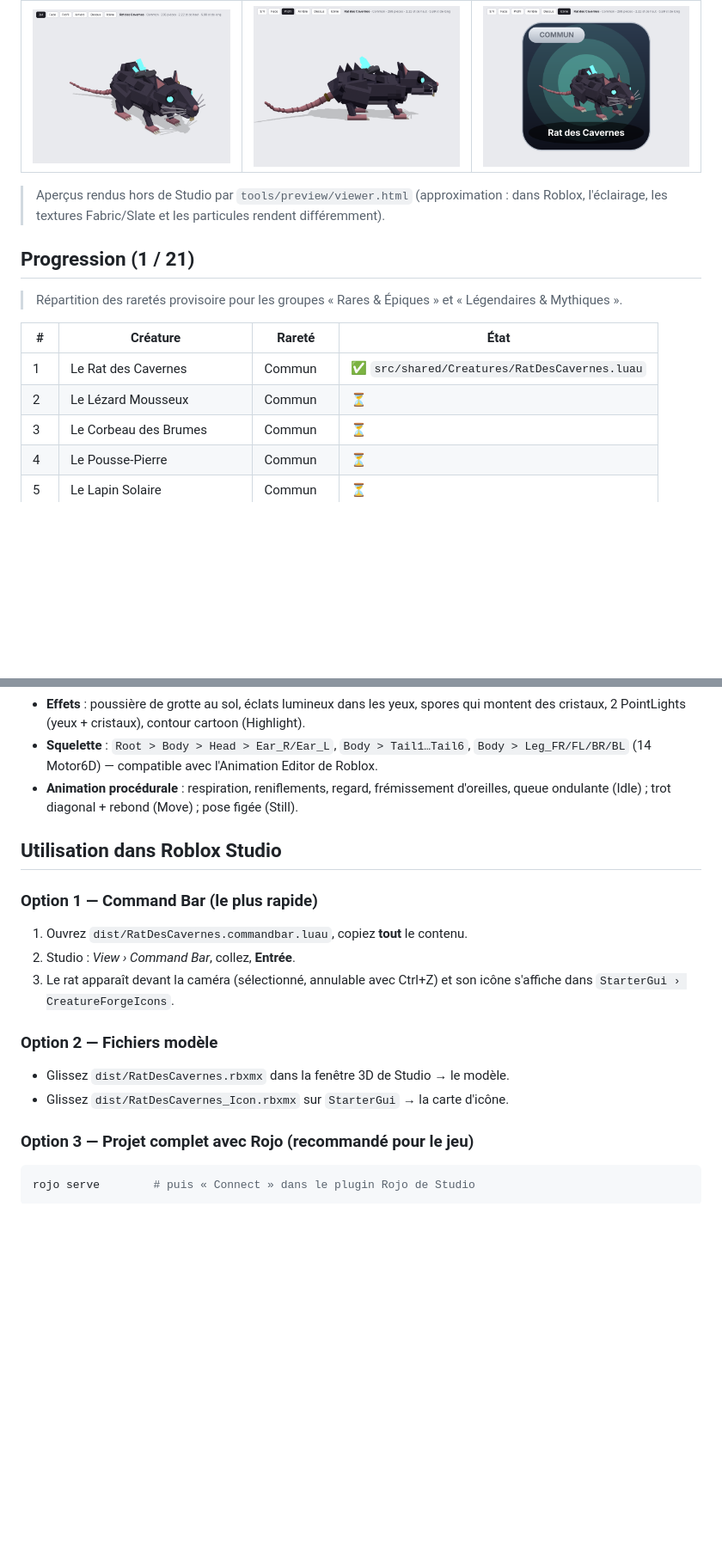
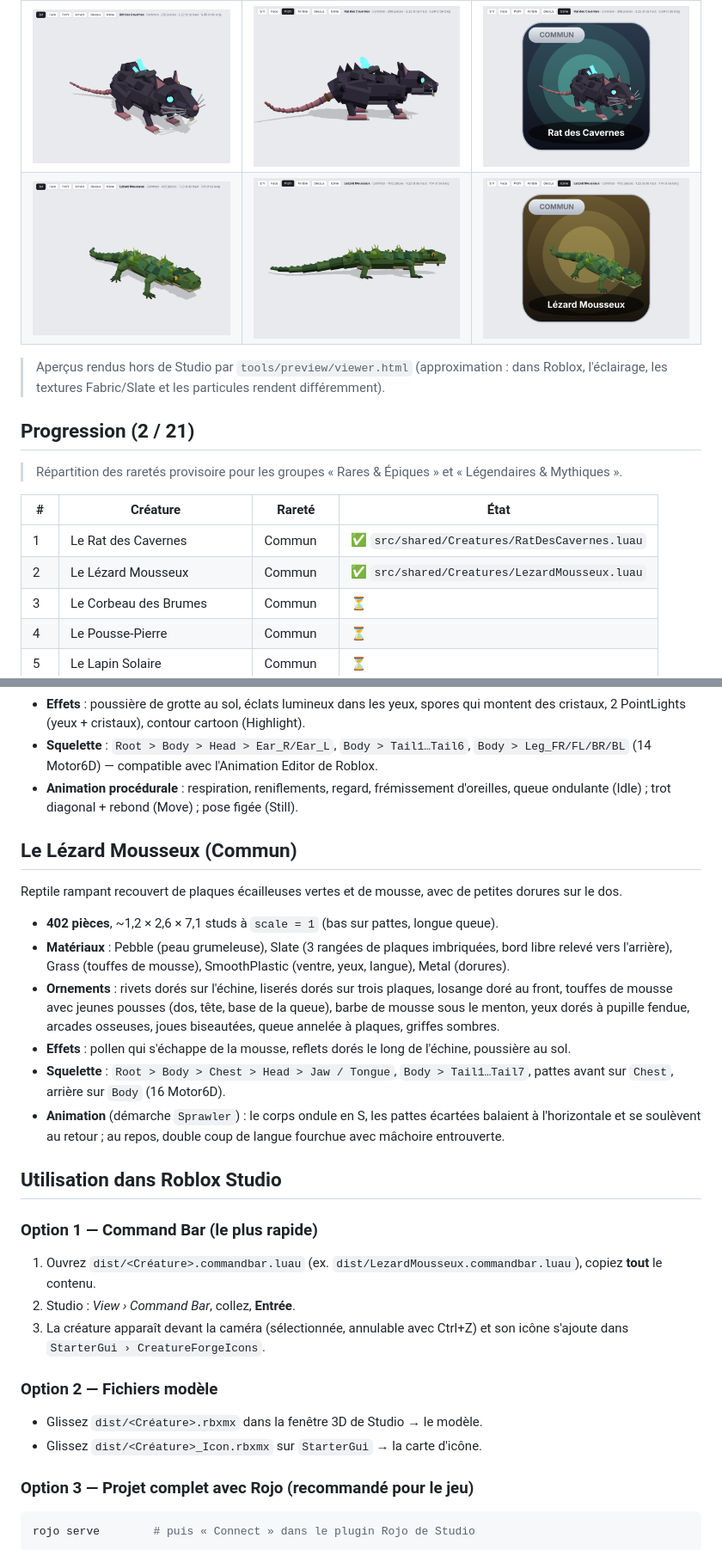
Before and after one commit to jerryzz23/Jeu-roblox, a Markdown page: README.md, 2 parts joined by grey strips. Shown at 86% size. GitHub-like rendering; pictures changed too: docs/previews/lezard-mousseux-34.png (added), docs/previews/lezard-mousseux-icone.png (added), docs/previews/lezard-mousseux-profil.png (added); blank space fills up the shorter version.

Commit message:
Add Lezard Mousseux creature and Sprawler gait
- Lezard Mousseux (Common): 402 parts, Pebble skin, three rows of
  overlapping Slate scale plates, Grass moss clumps with sprouts, gold
  rivets/trims/forehead gem, slit-pupil eyes, hinged jaw and retractable
  forked tongue, sprawled legs with splayed toes; pollen, gold glint and
  dust particles
- Animator: new "Sprawler" gait (S-shaped body undulation, horizontal leg
  sweep with lift) and tongue flick with jaw opening
- Kit: Rig:boneChain helper for tails/necks (rat refactored to use it)
- Regenerated dist/ files and previews, README updated

Co-Authored-By: Claude Opus 5.5 <noreply@anthropic.com>
Claude-Session: https://claude.ai/code/session_01BKL9uTouDDhEqT3ZqjHrLe

```diff
--- a/README.md
+++ b/README.md
@@ -7,18 +7,19 @@ procédurale, chacune avec son **icône UI** (UICorner + UIGradient + ViewportFr
 | 3/4 | Profil | Icône |
 | --- | --- | --- |
 | ![Rat des Cavernes 3/4](docs/previews/rat-des-cavernes-34.png) | ![Rat des Cavernes profil](docs/previews/rat-des-cavernes-profil.png) | ![Icône](docs/previews/rat-des-cavernes-icone.png) |
+| ![Lézard Mousseux 3/4](docs/previews/lezard-mousseux-34.png) | ![Lézard Mousseux profil](docs/previews/lezard-mousseux-profil.png) | ![Icône](docs/previews/lezard-mousseux-icone.png) |
 
 > Aperçus rendus hors de Studio par `tools/preview/viewer.html` (approximation : dans Roblox,
 > l'éclairage, les textures Fabric/Slate et les particules rendent différemment).
 
-## Progression (1 / 21)
+## Progression (2 / 21)
 
 > Répartition des raretés provisoire pour les groupes « Rares & Épiques » et « Légendaires & Mythiques ».
 
 | # | Créature | Rareté | État |
 | --- | --- | --- | --- |
 | 1 | Le Rat des Cavernes | Commun | ✅ `src/shared/Creatures/RatDesCavernes.luau` |
-| 2 | Le Lézard Mousseux | Commun | ⏳ |
+| 2 | Le Lézard Mousseux | Commun | ✅ `src/shared/Creatures/LezardMousseux.luau` |
 | 3 | Le Corbeau des Brumes | Commun | ⏳ |
 | 4 | Le Pousse-Pierre | Commun | ⏳ |
 | 5 | Le Lapin Solaire | Commun | ⏳ |
@@ -55,19 +56,37 @@ Petit rongeur agile aux yeux lumineux, corps sombre texturé et petites oreilles
 - **Animation procédurale** : respiration, reniflements, regard, frémissement d'oreilles,
   queue ondulante (Idle) ; trot diagonal + rebond (Move) ; pose figée (Still).
 
+## Le Lézard Mousseux (Commun)
+
+Reptile rampant recouvert de plaques écailleuses vertes et de mousse, avec de petites dorures sur le dos.
+
+- **402 pièces**, ~1,2 × 2,6 × 7,1 studs à `scale = 1` (bas sur pattes, longue queue).
+- **Matériaux** : Pebble (peau grumeleuse), Slate (3 rangées de plaques imbriquées, bord libre
+  relevé vers l'arrière), Grass (touffes de mousse), SmoothPlastic (ventre, yeux, langue), Metal (dorures).
+- **Ornements** : rivets dorés sur l'échine, liserés dorés sur trois plaques, losange doré au front,
+  touffes de mousse avec jeunes pousses (dos, tête, base de la queue), barbe de mousse sous le menton,
+  yeux dorés à pupille fendue, arcades osseuses, joues biseautées, queue annelée à plaques, griffes sombres.
+- **Effets** : pollen qui s'échappe de la mousse, reflets dorés le long de l'échine, poussière au sol.
+- **Squelette** : `Root > Body > Chest > Head > Jaw / Tongue`, `Body > Tail1…Tail7`, pattes
+  avant sur `Chest`, arrière sur `Body` (16 Motor6D).
+- **Animation** (démarche `Sprawler`) : le corps ondule en S, les pattes écartées balaient à
+  l'horizontale et se soulèvent au retour ; au repos, double coup de langue fourchue avec
+  mâchoire entrouverte.
+
 ## Utilisation dans Roblox Studio
 
 ### Option 1 — Command Bar (le plus rapide)
 
-1. Ouvrez `dist/RatDesCavernes.commandbar.luau`, copiez **tout** le contenu.
+1. Ouvrez `dist/<Créature>.commandbar.luau` (ex. `dist/LezardMousseux.commandbar.luau`),
+   copiez **tout** le contenu.
 2. Studio : *View › Command Bar*, collez, **Entrée**.
-3. Le rat apparaît devant la caméra (sélectionné, annulable avec Ctrl+Z) et son icône
-   s'affiche dans `StarterGui › CreatureForgeIcons`.
+3. La créature apparaît devant la caméra (sélectionnée, annulable avec Ctrl+Z) et son icône
+   s'ajoute dans `StarterGui › CreatureForgeIcons`.
 
 ### Option 2 — Fichiers modèle
 
-- Glissez `dist/RatDesCavernes.rbxmx` dans la fenêtre 3D de Studio → le modèle.
-- Glissez `dist/RatDesCavernes_Icon.rbxmx` sur `StarterGui` → la carte d'icône.
+- Glissez `dist/<Créature>.rbxmx` dans la fenêtre 3D de Studio → le modèle.
+- Glissez `dist/<Créature>_Icon.rbxmx` sur `StarterGui` → la carte d'icône.
 
 ### Option 3 — Projet complet avec Rojo (recommandé pour le jeu)
 
```
Also changed, not shown: other parts of README.md (+1 -1 lines), 11 other files.
